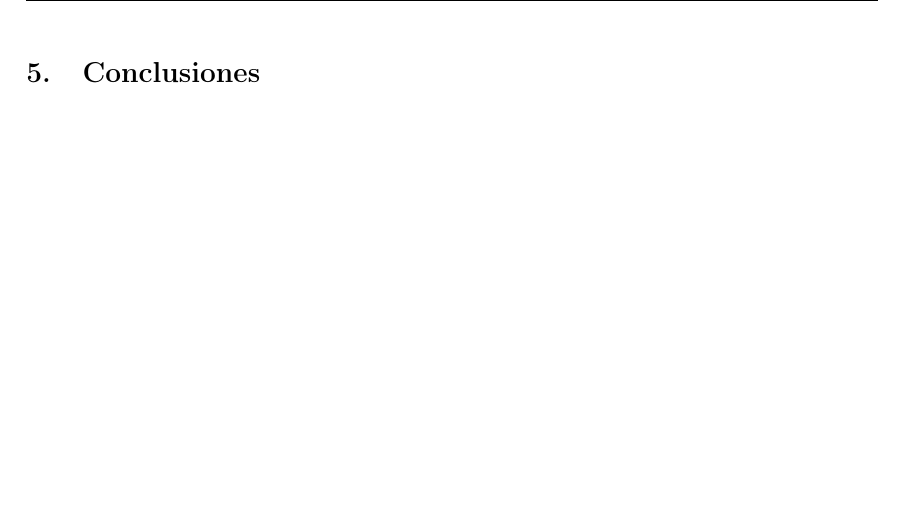
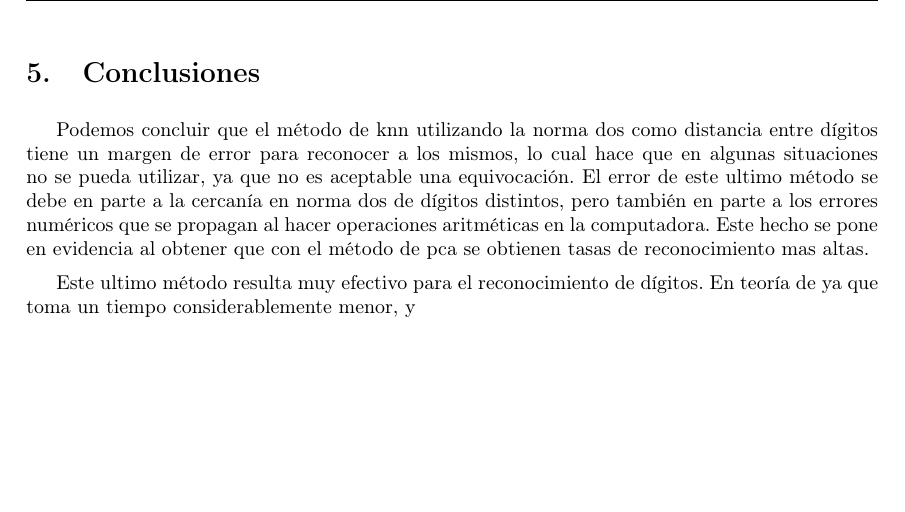
Before and after one commit to german94/image-processing, a LaTeX document (TP2/InformeCompleto/document.tex, which reads TP2/InformeCompleto/conclusion.tex): part of page 22 of 28, cut so that both start at the same text. Compiled offline with pdfLaTeX.

Commit message:
se ve la idea, la estoy desarrollando

```diff
--- a/TP2/InformeCompleto/conclusion.tex
+++ b/TP2/InformeCompleto/conclusion.tex
@@ -3,3 +3,7 @@
 %las relaciones de la discusión sobre las que se tiene certeza, junto con comentarios
 %y observaciones generales aplicables a todo el proceso. Mencionar también posibles
 %extensiones a los métodos, experimentos que hayan quedado pendientes, etc.
+
+Podemos concluir que el método de knn utilizando la norma dos como distancia entre dígitos tiene un margen de error para reconocer a los mismos, lo cual hace que en algunas situaciones no se pueda utilizar, ya que no es aceptable una equivocación. El error de este ultimo método se debe en parte a la cercanía en norma dos de dígitos distintos, pero también en parte a los errores numéricos que se propagan al hacer operaciones aritméticas en la computadora. Este hecho se pone en evidencia al obtener que con el método de pca se obtienen tasas de reconocimiento mas altas.
+
+Este ultimo método resulta muy efectivo para el reconocimiento de dígitos. En teoría de ya que toma un tiempo considerablemente menor, y
```
